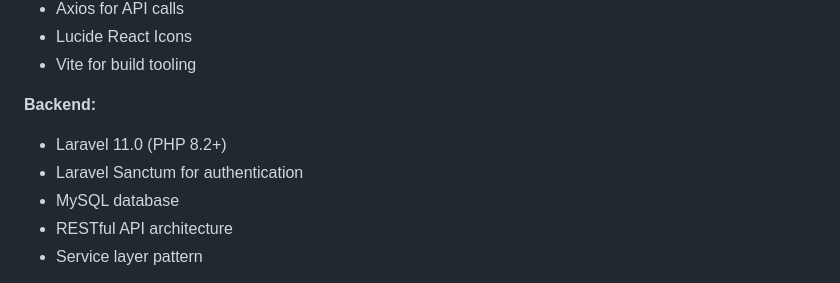
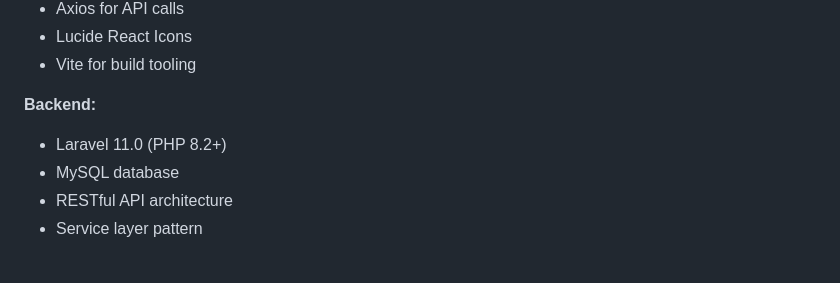
Before and after one commit to AliEldor/rule-based-promotion, a Markdown page: README.md, the part around the change. Drawn GitHub-style.

```diff
--- a/README.md
+++ b/README.md
@@ -25,7 +25,6 @@
 **Backend:**
 
 - Laravel 11.0 (PHP 8.2+)
-- Laravel Sanctum for authentication
 - MySQL database
 - RESTful API architecture
 - Service layer pattern
```
